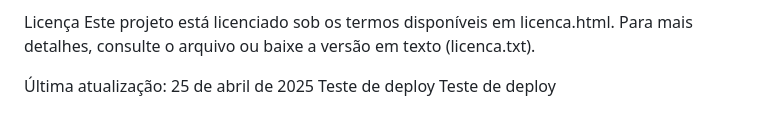
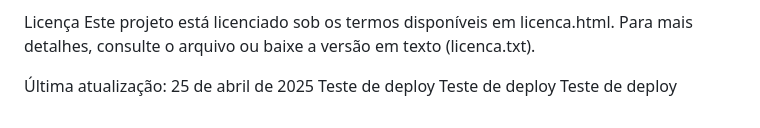
Before and after one commit to JaelMaufes/instituto-valentis, a Markdown page: README.md, the part around the change. GitHub-like rendering.

Commit message:
docs: adiciona texto de teste para deploy

```diff
--- a/README.md
+++ b/README.md
@@ -144,3 +144,4 @@ Este projeto está licenciado sob os termos disponíveis em licenca.html. Para m
 Última atualização: 25 de abril de 2025
 Teste de deploy
 Teste de deploy
+Teste de deploy
```
